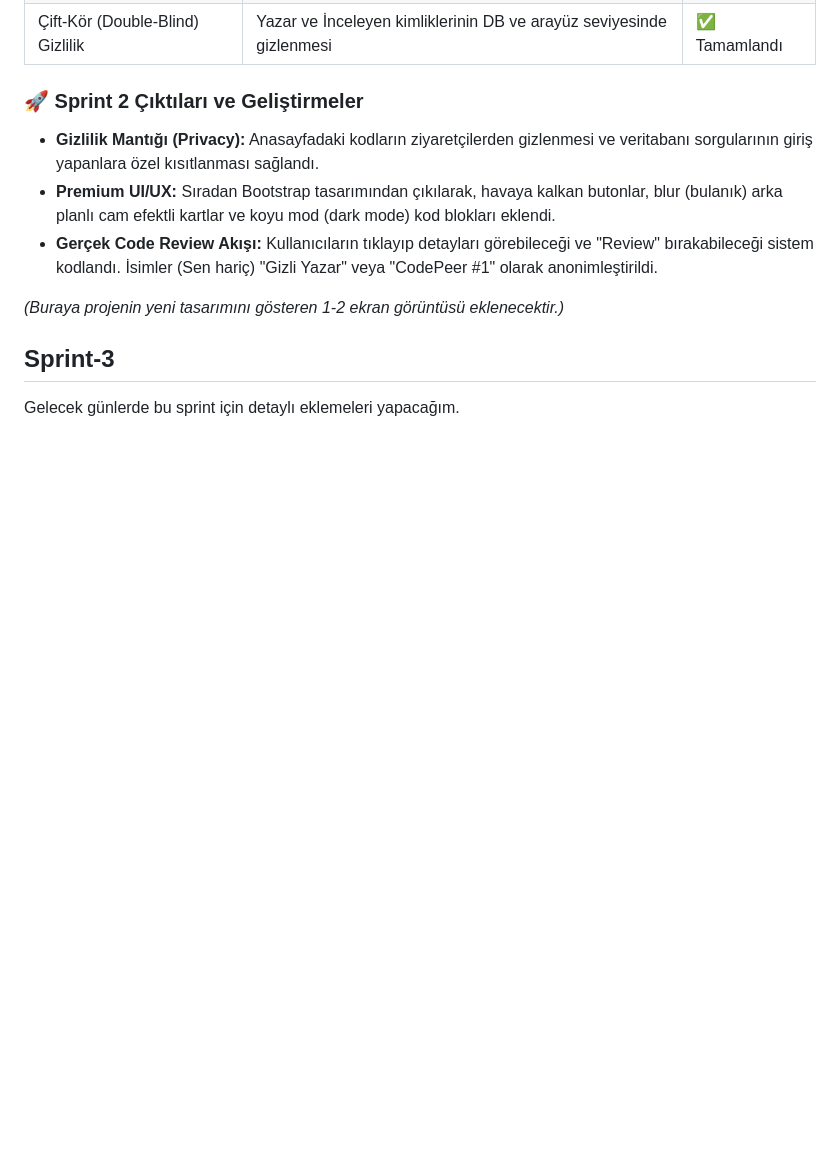
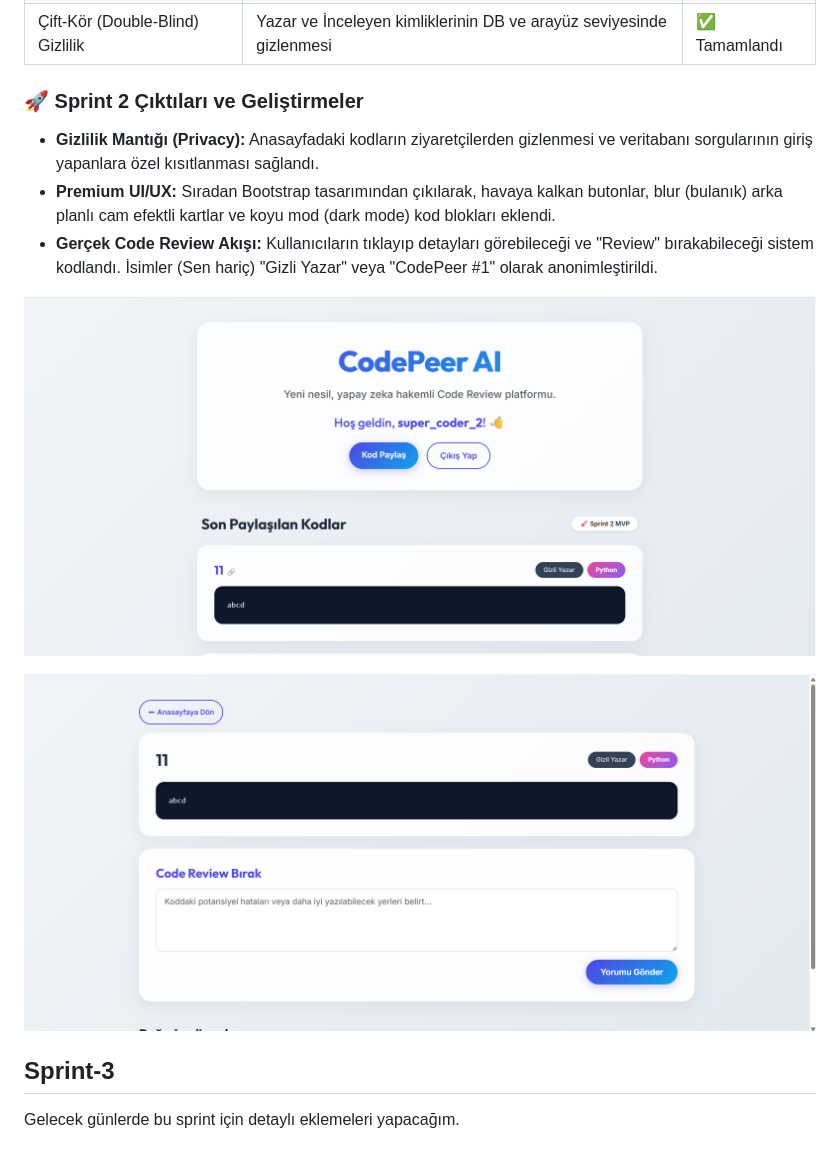
Before and after one commit to AEnesOK/YZTA-Group309, a Markdown page: README.md, the part around the change. Rendered like a GitHub page; pictures changed too: assets/home-page.png (added), assets/post-detail.png (added); blank space fills up the shorter version.

Commit message:
Assets added

```diff
--- a/README.md
+++ b/README.md
@@ -146,7 +146,12 @@ Sprint 2 kapsamında ürünümüzün çalışan ilk versiyonunu (MVP) başarıyl
 - **Premium UI/UX:** Sıradan Bootstrap tasarımından çıkılarak, havaya kalkan butonlar, blur (bulanık) arka planlı cam efektli kartlar ve koyu mod (dark mode) kod blokları eklendi.
 - **Gerçek Code Review Akışı:** Kullanıcıların tıklayıp detayları görebileceği ve "Review" bırakabileceği sistem kodlandı. İsimler (Sen hariç) "Gizli Yazar" veya "CodePeer #1" olarak anonimleştirildi.
 
-*(Buraya projenin yeni tasarımını gösteren 1-2 ekran görüntüsü eklenecektir.)*
+<p align="center">
+  <img src="./assets/home-page.png" alt="CodePeer AI Anasayfa" width="800"/>
+</p>
+<p align="center">
+  <img src="./assets/post-detail.png" alt="CodePeer AI Post Detay" width="800"/>
+</p>
 
 ## Sprint-3
 Gelecek günlerde bu sprint için detaylı eklemeleri yapacağım.
```
Also changed, not shown: 1 other file.
